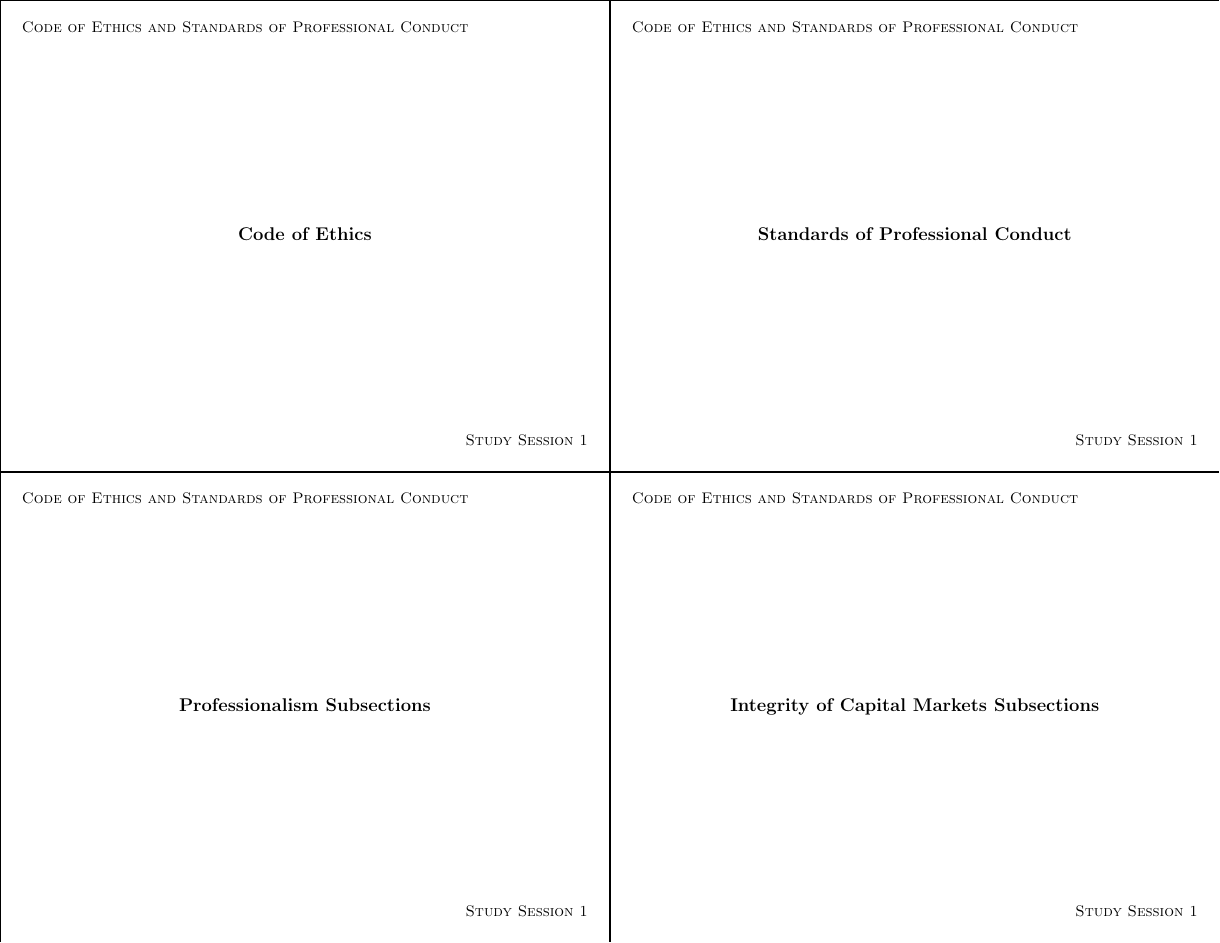
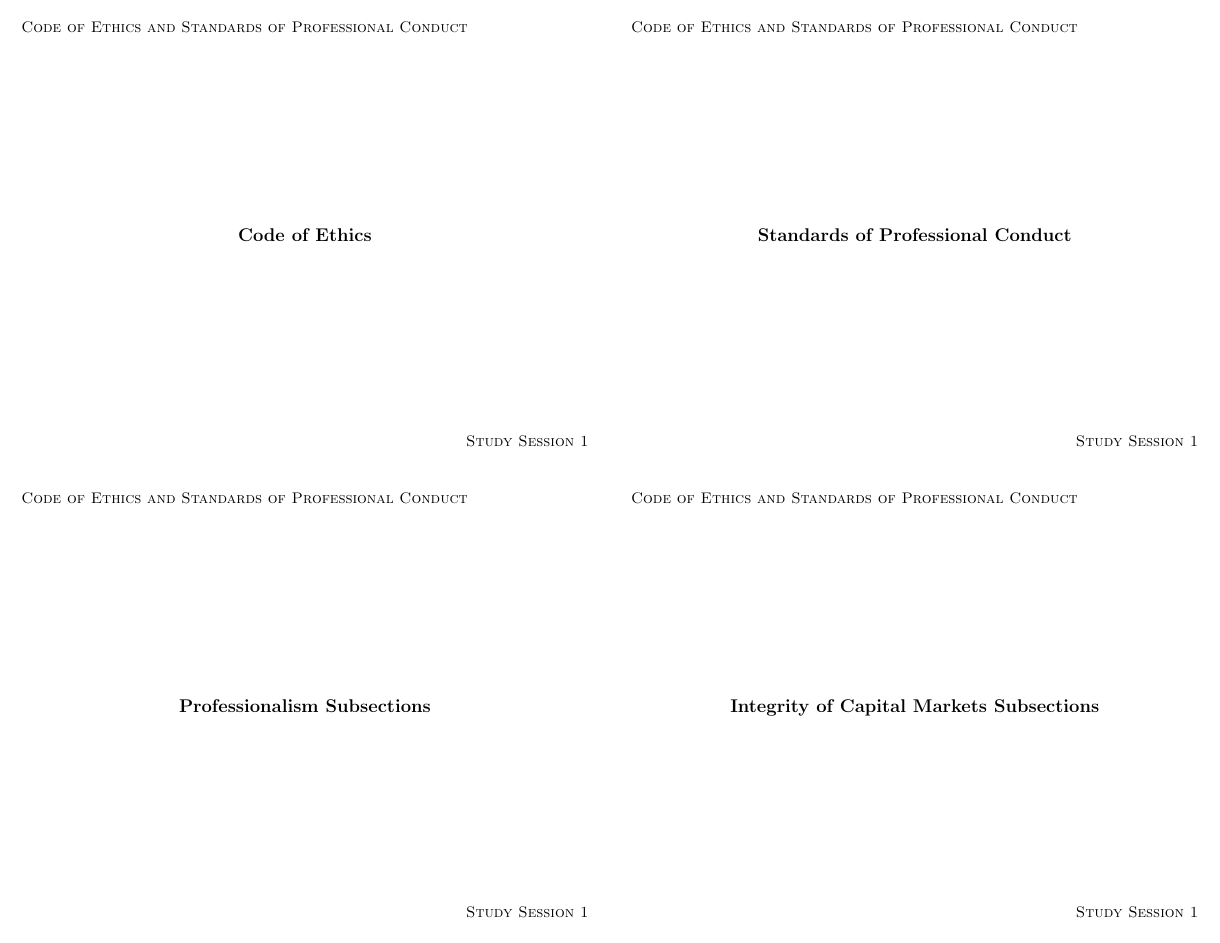
Before and after one commit to krispharper/CFA-Notes, a LaTeX document (Study Session 1/Study Session 1.tex): page 1 of 20. Compiled offline with pdfLaTeX.

Commit message:
Took out gridlines

```diff
--- a/Study Session 1/Study Session 1.tex
+++ b/Study Session 1/Study Session 1.tex
@@ -1,4 +1,4 @@
-\documentclass[../custom,grid]{flashcards}
+\documentclass[../custom]{flashcards}
 \usepackage{enumerate}
 
 \newcommand{\studyArea}{Code of Ethics and Standards of Professional Conduct}
```
Also changed, not shown: Study Session 1/Study Session 1.pdf.
